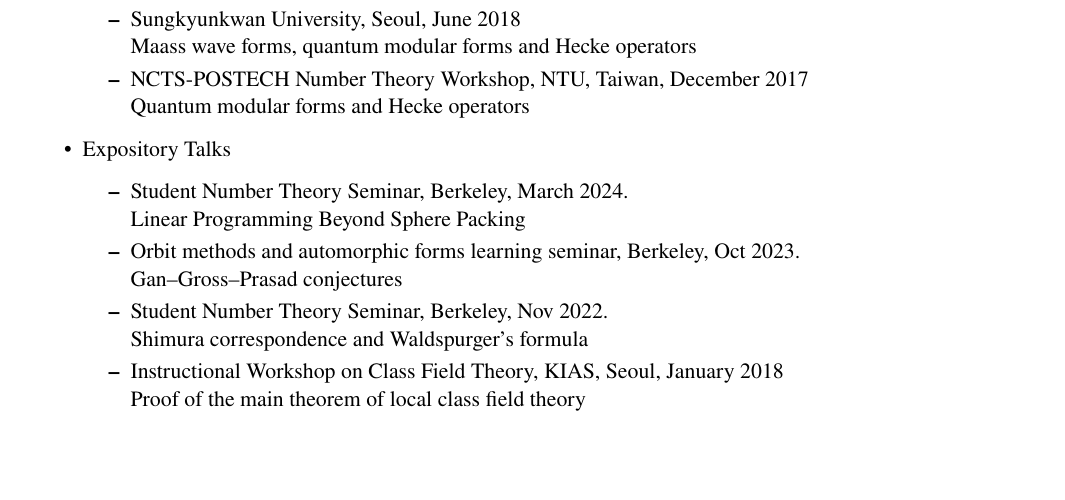
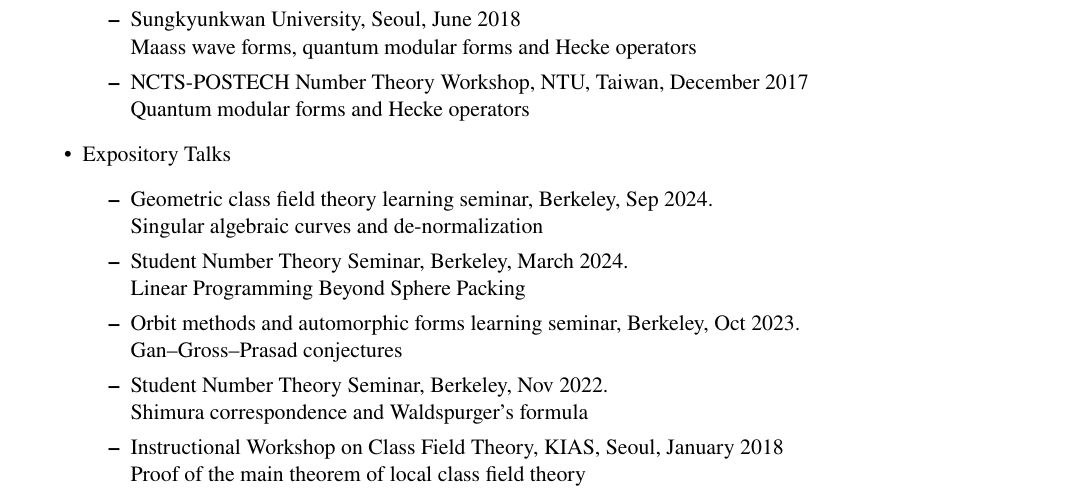
Before and after one commit to seewoo5/seewoo5.github.io, a LaTeX CV (assets/cv/CV.tex): part of page 4 of 5, cut so that both start at the same text, the shorter picture padded with empty space. Compiled offline with pdfLaTeX.

Commit message:
update cv

```diff
--- a/assets/cv/CV.tex
+++ b/assets/cv/CV.tex
@@ -269,6 +269,8 @@
 	\end{itemize}
 	\item Expository Talks
 	\begin{itemize}
+		\item Geometric class field theory learning seminar, Berkeley, Sep 2024. \\
+		Singular algebraic curves and de-normalization
 		\item Student Number Theory Seminar, Berkeley, March 2024.\\
 		Linear Programming Beyond Sphere Packing
 		\item Orbit methods and automorphic forms learning seminar, Berkeley, Oct 2023. \\
```
Also changed, not shown: assets/cv/CV.pdf, assets/cv/CV.tex (4 more changed lines).
